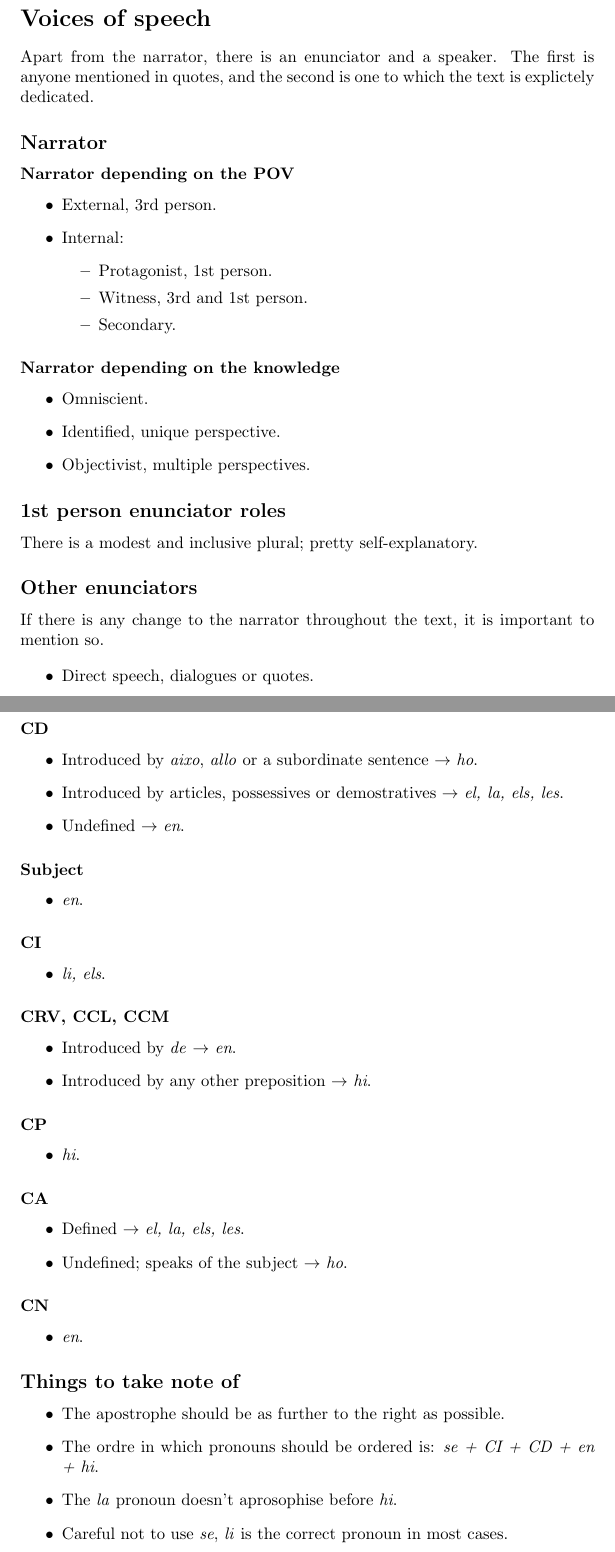
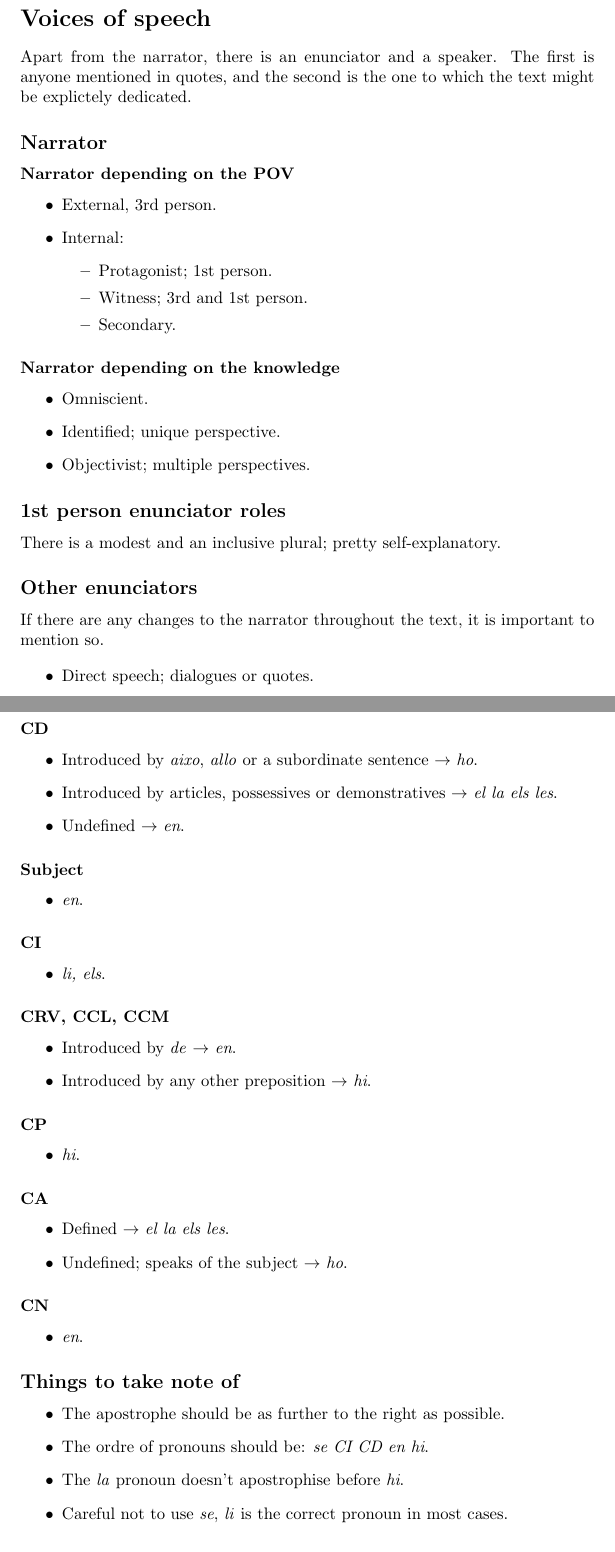
Before and after one commit to adamarous/text-analysis-test, a LaTeX document (main.tex): two parts of pages 7 and 10 of 10, joined at a grey line, cut so that both start at the same text. Compiled offline with pdfLaTeX.

Commit message:
style: fix spelling, formatting and grammar issues

```diff
--- a/main.tex
+++ b/main.tex
@@ -1,4 +1,6 @@
 \documentclass{article}
+
+\usepackage{amssymb}
 
 \title{Text analysis}
 \author{Adam Martinez}
@@ -297,8 +299,8 @@ Mixing of senses.
 \section*{Voices of speech}
 
 Apart from the narrator, there is an enunciator and a speaker.
-The first is anyone mentioned in quotes, and the second is one to which the text
-is explictely dedicated.
+The first is anyone mentioned in quotes, and the second is the one to which the
+text might be explictely dedicated.
 
 \subsection*{Narrator}
 
@@ -308,8 +310,8 @@ is explictely dedicated.
     \item External, 3rd person.
     \item Internal:
     \begin{itemize}
-        \item Protagonist, 1st person.
-        \item Witness, 3rd and 1st person.
+        \item Protagonist; 1st person.
+        \item Witness; 3rd and 1st person.
         \item Secondary.
     \end{itemize}
 \end{itemize}
@@ -318,19 +320,19 @@ is explictely dedicated.
 
 \begin{itemize}
     \item Omniscient.
-    \item Identified, unique perspective.
-    \item Objectivist, multiple perspectives.
+    \item Identified; unique perspective.
+    \item Objectivist; multiple perspectives.
 \end{itemize}
 
 \subsection*{1st person enunciator roles}
 
-There is a modest and inclusive plural; pretty self-explanatory.
+There is a modest and an inclusive plural; pretty self-explanatory.
 
 \subsection*{Other enunciators}
 
-If there is any change to the narrator throughout the text, it is important to
+If there are any changes to the narrator throughout the text, it is important to
 mention so.
 
 \begin{itemize}
-    \item Direct speech, dialogues or quotes.
-    \item Indirect speech, diction verbs and conjunctions.
+    \item Direct speech; dialogues or quotes.
+    \item Indirect speech; diction verbs and conjunctions.
@@ -433,8 +435,8 @@ deaf one on the next; if so, the sound is deaf.
 \begin{itemize}
     \item Introduced by \emph{aixo}, \emph{allo} or a subordinate sentence
     $\rightarrow$ \emph{ho}.
-    \item Introduced by articles, possessives or demostratives $\rightarrow$
-    \emph{el, la, els, les}.
+    \item Introduced by articles, possessives or demonstratives $\rightarrow$
+    \emph{el la els les}.
     \item Undefined $\rightarrow$ \emph{en}.
 \end{itemize}
 
@@ -466,7 +468,7 @@ deaf one on the next; if so, the sound is deaf.
 \subsubsection*{CA}
 
 \begin{itemize}
-    \item Defined $\rightarrow$ \emph{el, la, els, les}.
+    \item Defined $\rightarrow$ \emph{el la els les}.
     \item Undefined; speaks of the subject $\rightarrow$ \emph{ho}.
 \end{itemize}
 
@@ -480,9 +482,8 @@ deaf one on the next; if so, the sound is deaf.
 
 \begin{itemize}
     \item The apostrophe should be as further to the right as possible.
-    \item The ordre in which pronouns should be ordered is: \emph{se + CI + CD +
-    en + hi}.
-    \item The \emph{la} pronoun doesn't aprosophise before \emph{hi}.
+    \item The ordre of pronouns should be: \emph{se CI CD en hi}.
+    \item The \emph{la} pronoun doesn't apostrophise before \emph{hi}.
     \item Careful not to use \emph{se}, \emph{li} is the correct pronoun in most
     cases.
 \end{itemize}
```
Also changed, not shown: main.pdf, main.tex (32 more changed lines).
